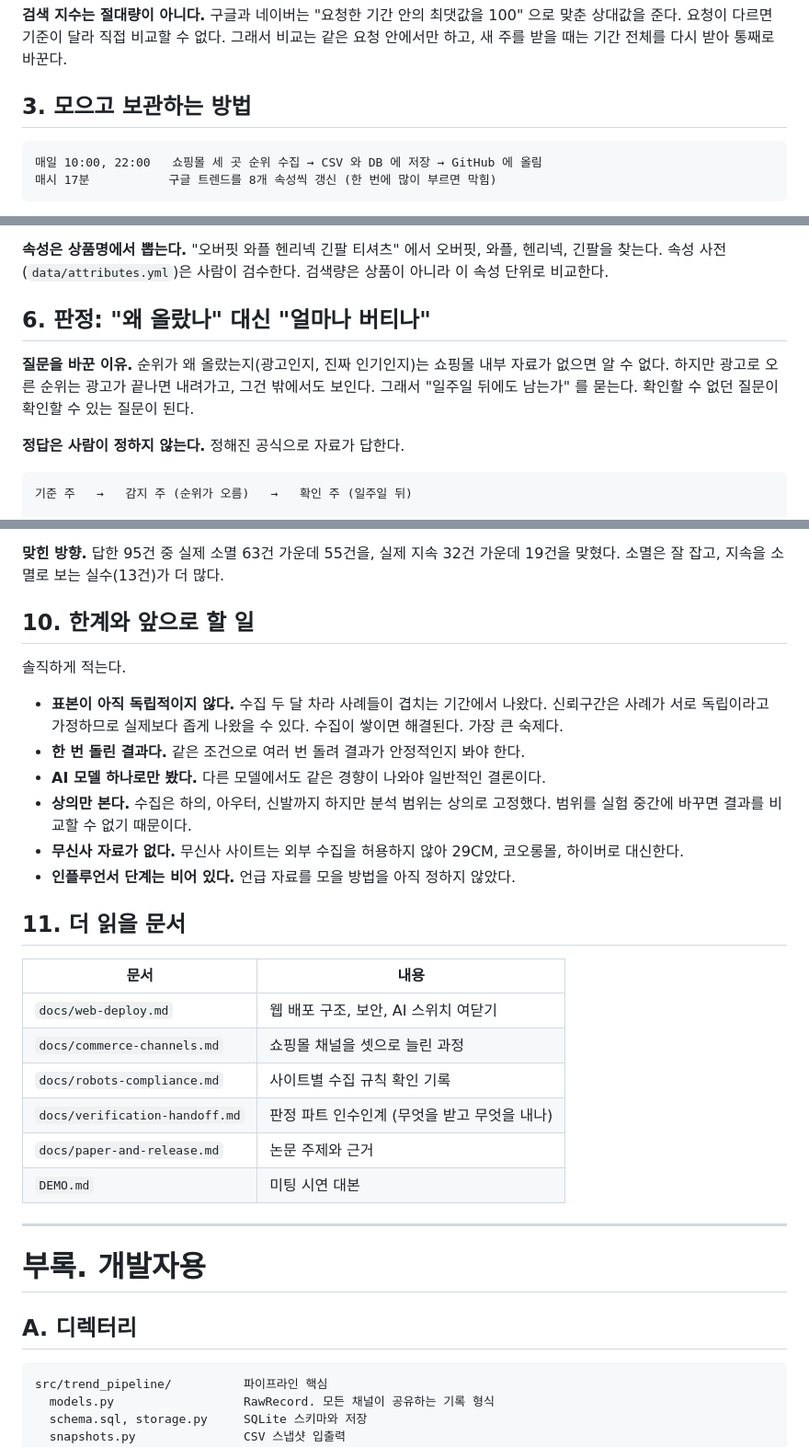
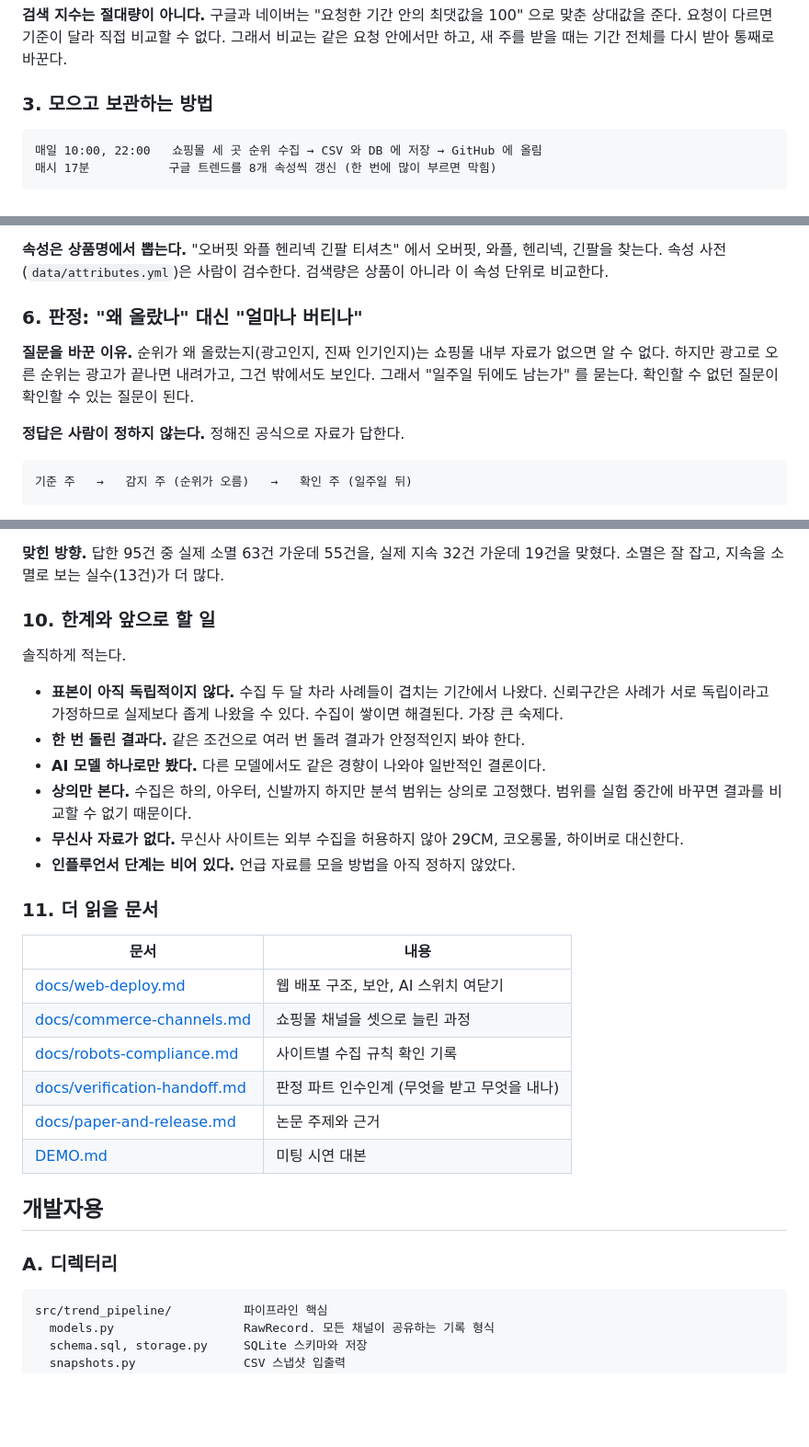
Before and after one commit to CalainKim/Trend_Verification_System, a Markdown page: README.md, 3 parts joined by grey strips. Shown at 92% size. Drawn GitHub-style; blank space fills up the shorter version.

````diff
--- a/README.md
+++ b/README.md
@@ -197,9 +195,9 @@ CSV 로 내려받는다.
 비교는 같은 요청 안에서만 하고, 새 주를 받을 때는 기간 전체를 다시 받아 통째로
 바꾼다.
 
-## 3. 모으고 보관하는 방법
+### 3. 모으고 보관하는 방법
 
-```
+```text
 매일 10:00, 22:00   쇼핑몰 세 곳 순위 수집 → CSV 와 DB 에 저장 → GitHub 에 올림
 매시 17분           구글 트렌드를 8개 속성씩 갱신 (한 번에 많이 부르면 막힘)
 ```
@@ -249,7 +247,7 @@ Rising items 화면은 순위가 오른 상품을 후보로 올린 뒤 다섯
 와플, 헨리넥, 긴팔을 찾는다. 속성 사전(`data/attributes.yml`)은 사람이 검수한다.
 검색량은 상품이 아니라 이 속성 단위로 비교한다.
 
-## 6. 판정: "왜 올랐나" 대신 "얼마나 버티나"
+### 6. 판정: "왜 올랐나" 대신 "얼마나 버티나"
 
 **질문을 바꾼 이유.** 순위가 왜 올랐는지(광고인지, 진짜 인기인지)는 쇼핑몰
 내부 자료가 없으면 알 수 없다. 하지만 광고로 오른 순위는 광고가 끝나면 내려가고,
@@ -258,7 +256,7 @@ Rising items 화면은 순위가 오른 상품을 후보로 올린 뒤 다섯
 
 **정답은 사람이 정하지 않는다.** 정해진 공식으로 자료가 답한다.
 
-```
+```text
 기준 주   →   감지 주 (순위가 오름)   →   확인 주 (일주일 뒤)
 
 오른 만큼의 절반 이상이 확인 주에도 남아 있으면  "지속"
@@ -359,7 +357,7 @@ Rising items 화면은 순위가 오른 상품을 후보로 올린 뒤 다섯
 **맞힌 방향.** 답한 95건 중 실제 소멸 63건 가운데 55건을, 실제 지속 32건 가운데
 19건을 맞혔다. 소멸은 잘 잡고, 지속을 소멸로 보는 실수(13건)가 더 많다.
 
-## 10. 한계와 앞으로 할 일
+### 10. 한계와 앞으로 할 일
 
 솔직하게 적는다.
 
@@ -374,24 +372,22 @@ Rising items 화면은 순위가 오른 상품을 후보로 올린 뒤 다섯
   하이버로 대신한다.
 - **인플루언서 단계는 비어 있다.** 언급 자료를 모을 방법을 아직 정하지 않았다.
 
-## 11. 더 읽을 문서
+### 11. 더 읽을 문서
 
 | 문서 | 내용 |
 | --- | --- |
-| `docs/web-deploy.md` | 웹 배포 구조, 보안, AI 스위치 여닫기 |
-| `docs/commerce-channels.md` | 쇼핑몰 채널을 셋으로 늘린 과정 |
-| `docs/robots-compliance.md` | 사이트별 수집 규칙 확인 기록 |
-| `docs/verification-handoff.md` | 판정 파트 인수인계 (무엇을 받고 무엇을 내나) |
-| `docs/paper-and-release.md` | 논문 주제와 근거 |
-| `DEMO.md` | 미팅 시연 대본 |
+| [docs/web-deploy.md](docs/web-deploy.md) | 웹 배포 구조, 보안, AI 스위치 여닫기 |
+| [docs/commerce-channels.md](docs/commerce-channels.md) | 쇼핑몰 채널을 셋으로 늘린 과정 |
+| [docs/robots-compliance.md](docs/robots-compliance.md) | 사이트별 수집 규칙 확인 기록 |
+| [docs/verification-handoff.md](docs/verification-handoff.md) | 판정 파트 인수인계 (무엇을 받고 무엇을 내나) |
+| [docs/paper-and-release.md](docs/paper-and-release.md) | 논문 주제와 근거 |
+| [DEMO.md](DEMO.md) | 미팅 시연 대본 |
 
----
+## 개발자용
 
-# 부록. 개발자용
+### A. 디렉터리
 
-## A. 디렉터리
-
-```
+```text
 src/trend_pipeline/          파이프라인 핵심
   models.py                  RawRecord. 모든 채널이 공유하는 기록 형식
   schema.sql, storage.py     SQLite 스키마와 저장
````
Also changed, not shown: other parts of README.md (+90 -92 lines), docs/images/readme/trend-screen.gif (added), 1 other file.
